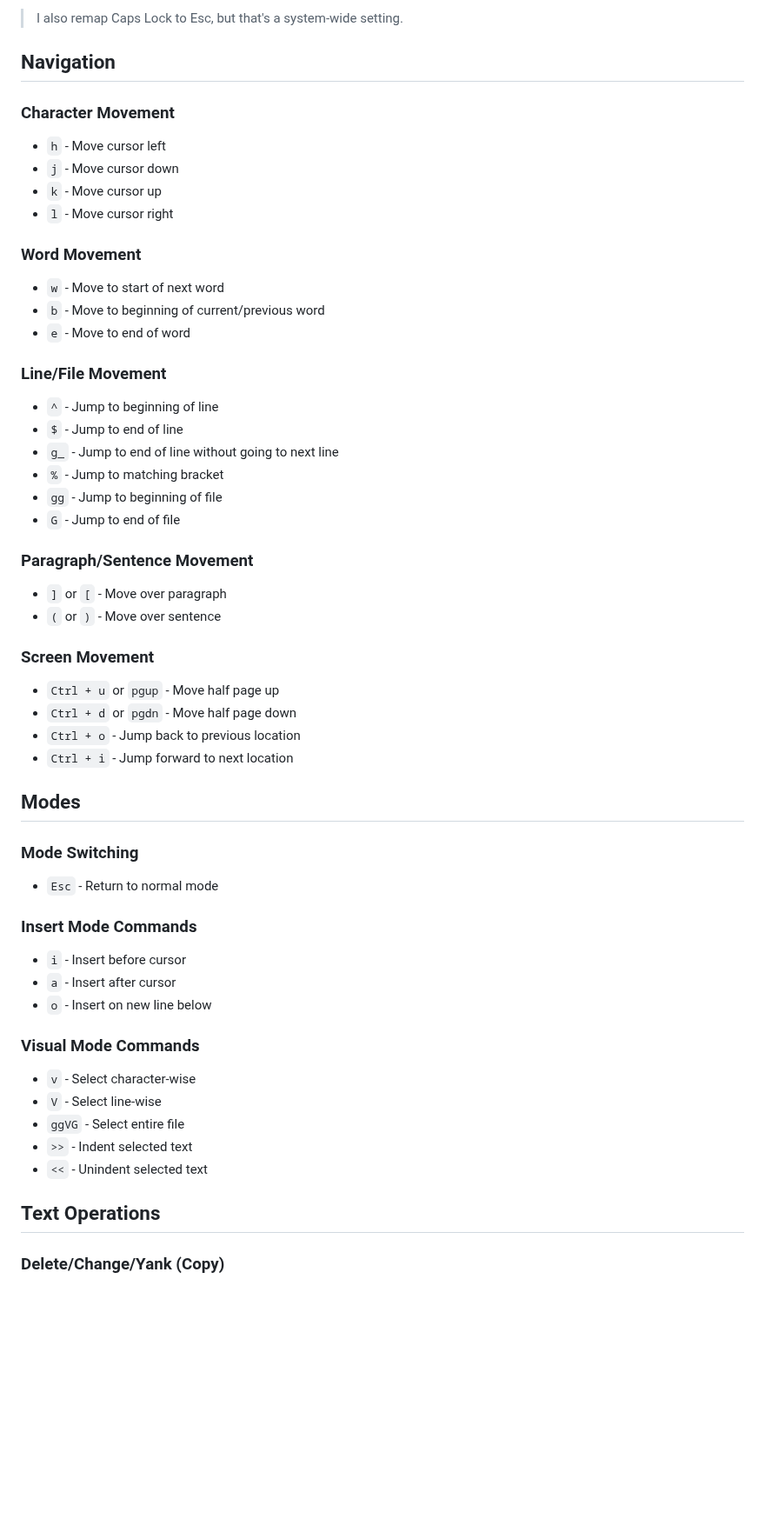
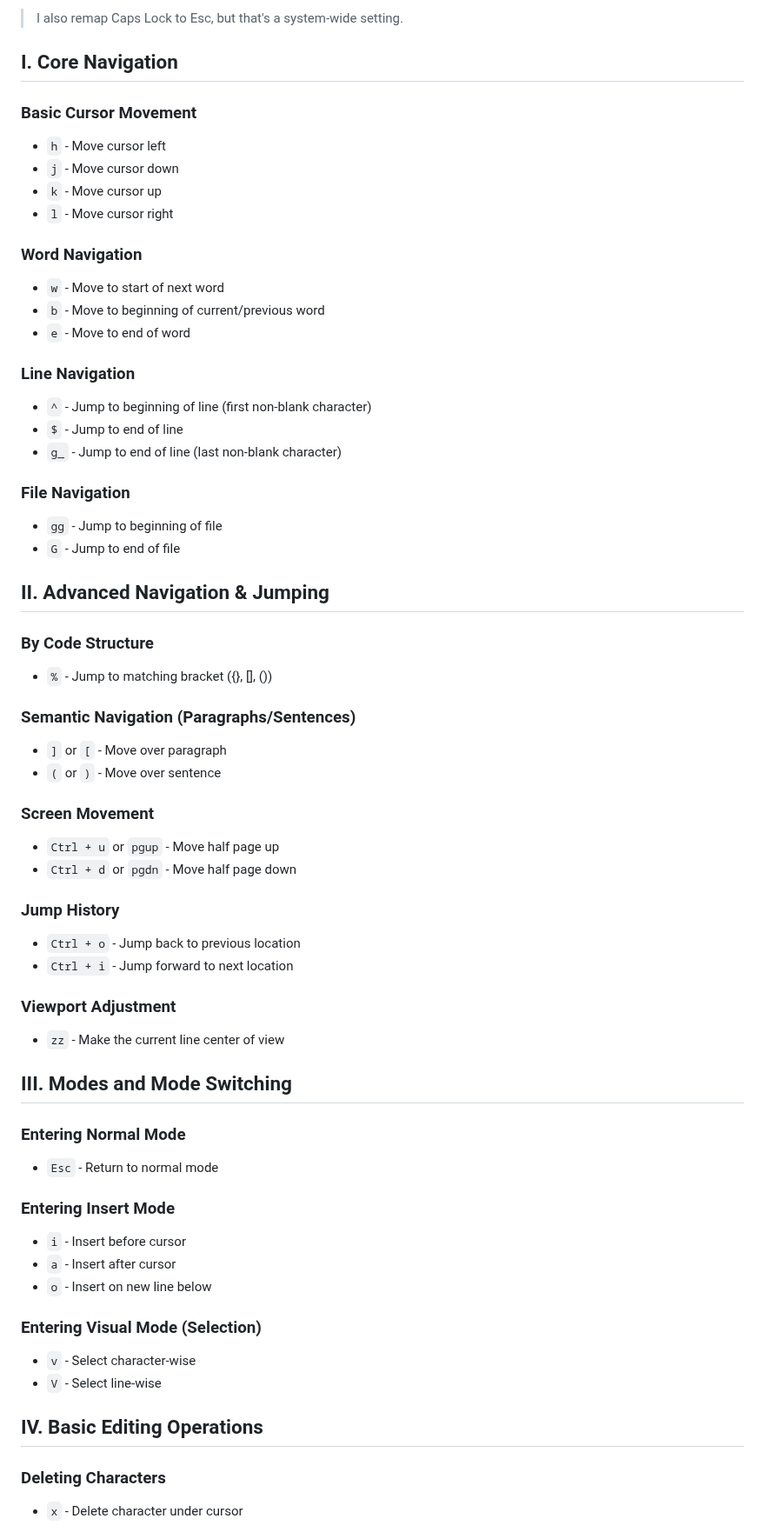
Before and after one commit to shamsch/docs, a Markdown page: md/vim.md, the part around one of its changes. Shown at 87% size. Drawn GitHub-style; blank space fills up the shorter version.

```diff
--- a/md/vim.md
+++ b/md/vim.md
@@ -5,63 +5,64 @@ However, in VSCode, I like to make a few changes. Find these changes with rest o
 
 > I also remap Caps Lock to Esc, but that's a system-wide setting.
 
-## Navigation
+## I. Core Navigation
 
-### Character Movement
-
+### Basic Cursor Movement
 - `h` - Move cursor left
 - `j` - Move cursor down
 - `k` - Move cursor up
 - `l` - Move cursor right
 
-### Word Movement
-
+### Word Navigation
 - `w` - Move to start of next word
 - `b` - Move to beginning of current/previous word
 - `e` - Move to end of word
 
-### Line/File Movement
+### Line Navigation
+- `^` - Jump to beginning of line (first non-blank character)
+- `$` - Jump to end of line
+- `g_` - Jump to end of line (last non-blank character)
 
-- `^` - Jump to beginning of line
-- `$` - Jump to end of line
-- `g_` - Jump to end of line without going to next line
-- `%` - Jump to matching bracket
+### File Navigation
 - `gg` - Jump to beginning of file
 - `G` - Jump to end of file
 
-### Paragraph/Sentence Movement
+## II. Advanced Navigation & Jumping
 
+### By Code Structure
+- `%` - Jump to matching bracket ({}, [], ())
+
+### Semantic Navigation (Paragraphs/Sentences)
 - `]` or `[` - Move over paragraph
 - `(` or `)` - Move over sentence
 
 ### Screen Movement
-
 - `Ctrl + u` or `pgup` - Move half page up
 - `Ctrl + d` or `pgdn` - Move half page down
+
+### Jump History
 - `Ctrl + o` - Jump back to previous location
 - `Ctrl + i` - Jump forward to next location
 
-## Modes
+### Viewport Adjustment
+- `zz` - Make the current line center of view
 
-### Mode Switching
+## III. Modes and Mode Switching
 
+### Entering Normal Mode
 - `Esc` - Return to normal mode
 
-### Insert Mode Commands
-
+### Entering Insert Mode
 - `i` - Insert before cursor
 - `a` - Insert after cursor
 - `o` - Insert on new line below
 
-### Visual Mode Commands
-
+### Entering Visual Mode (Selection)
 - `v` - Select character-wise
 - `V` - Select line-wise
-- `ggVG` - Select entire file
-- `>>` - Indent selected text
-- `<<` - Unindent selected text
 
-## Text Operations
+## IV. Basic Editing Operations
 
-### Delete/Change/Yank (Copy)
+### Deleting Characters
+- `x` - Delete character under cursor
 
```
Also changed, not shown: other parts of md/vim.md (+82 -50 lines).
